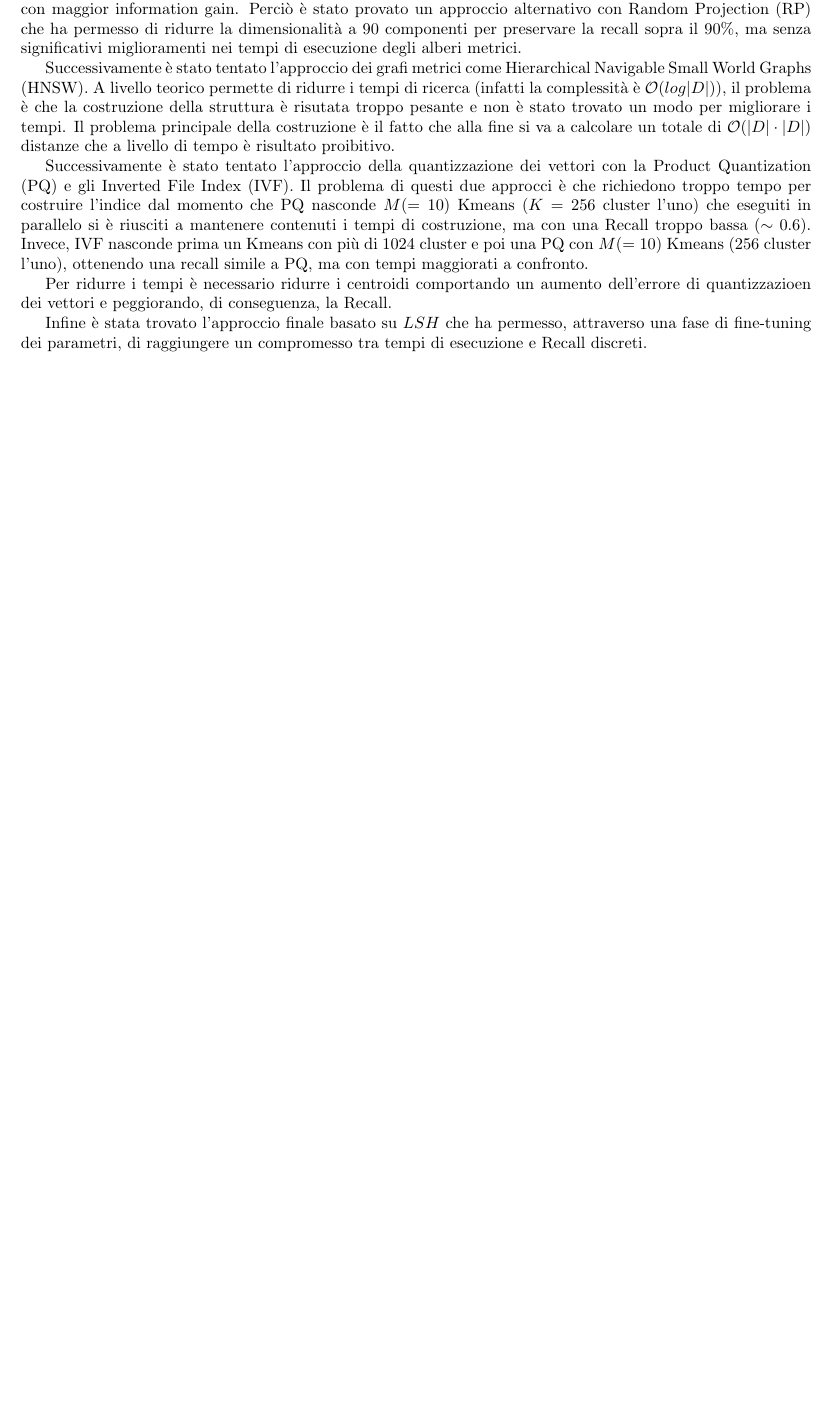
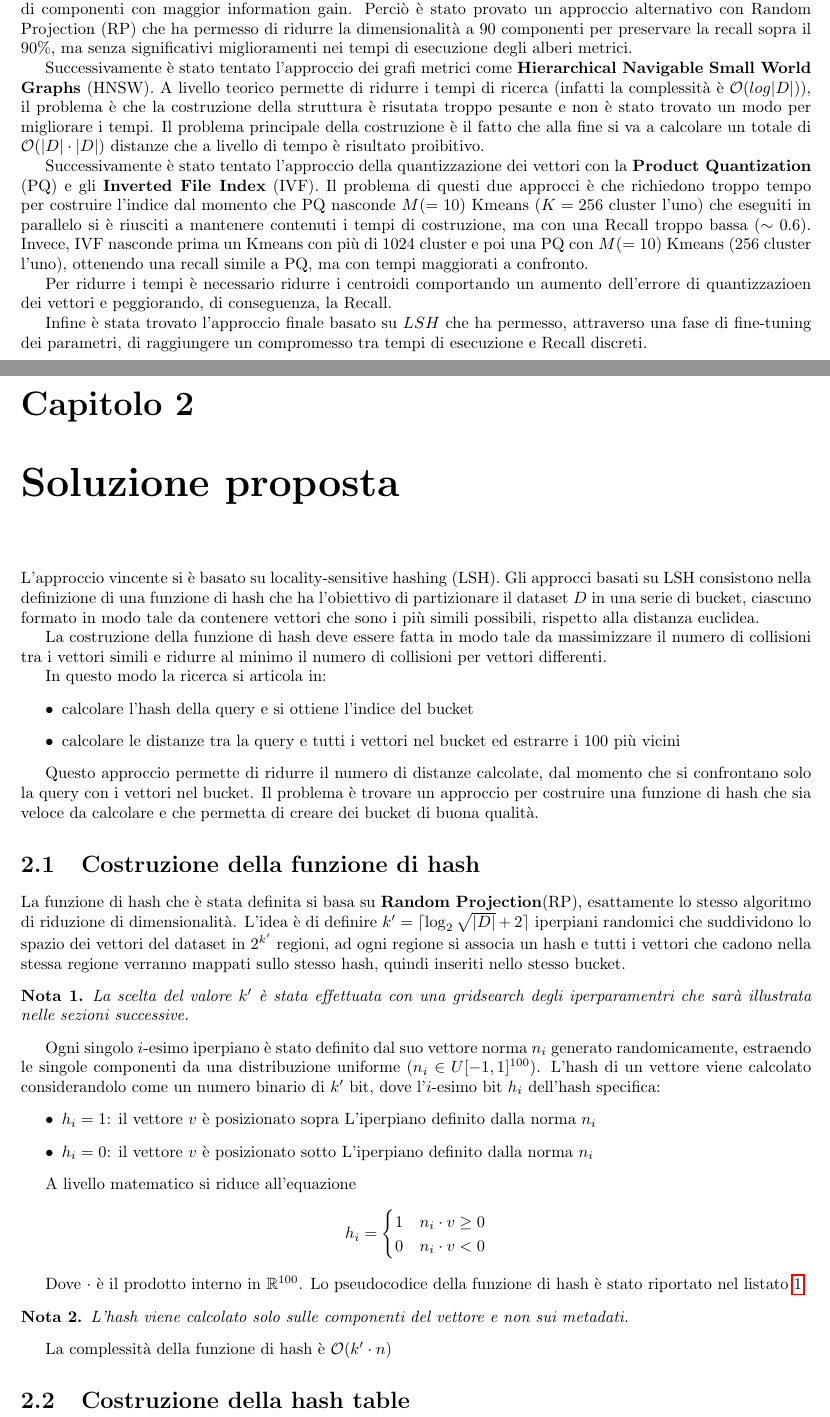
Before and after one commit to frefolli/sigmod, a LaTeX document (report/main.tex, which reads report/chapters/soluzione_proposta.tex): part of page 4 of 4 before the commit and two parts of pages 4 and 5 of 6 after it, the two joined at a grey line, cut so that both start at the same text, the shorter picture padded with empty space. Compiled offline with pdfLaTeX.

Commit message:
costruzione funzione di hash

```diff
--- /dev/null
+++ b/report/chapters/soluzione_proposta.tex
@@ -0,0 +1,56 @@
+\chapter{Soluzione proposta}
+L'approccio vincente si è basato su locality-sensitive hashing (LSH).
+Gli approcci basati su LSH consistono nella definizione di una funzione di hash
+che ha l'obiettivo di partizionare il dataset $D$ in una serie di bucket, ciascuno
+formato in modo tale da contenere vettori che sono i più simili possibili, rispetto
+alla distanza euclidea.
+
+La costruzione della funzione di hash deve essere fatta in modo tale da
+massimizzare il numero di collisioni tra i vettori simili e ridurre al minimo
+il numero di collisioni per vettori differenti.
+
+In questo modo la ricerca si articola in:
+\begin{itemize}
+    \item calcolare l'hash della query e si ottiene l'indice del bucket
+    \item calcolare le distanze tra la query e tutti i vettori nel bucket ed
+    estrarre i 100 più vicini
+\end{itemize}
+
+Questo approccio permette di ridurre il numero di distanze calcolate, dal momento
+che si confrontano solo la query con i vettori nel bucket. Il problema è trovare
+un approccio per costruire una funzione di hash che sia veloce da calcolare e
+che permetta di creare dei bucket di buona qualità.
+
+\section{Costruzione della funzione di hash}
+
+La funzione di hash che è stata definita si basa su \textbf{Random Projection}(RP),
+esattamente lo stesso algoritmo di riduzione di dimensionalità.
+L'idea è di definire $k' = \lceil \log_2{\sqrt{|D|}} + 2\rceil$ iperpiani randomici che suddividono
+lo spazio dei vettori del dataset in $2^{k'}$ regioni, ad ogni regione si associa
+un hash e tutti i vettori che cadono nella stessa regione verranno mappati sullo
+stesso hash, quindi inseriti nello stesso bucket.
+
+\begin{nota}
+La scelta del valore $k'$ è stata effettuata con una gridsearch degli iperparamentri
+che sarà illustrata nelle sezioni successive.
+\end{nota}
+
+Ogni singolo $i$-esimo iperpiano è stato definito dal suo vettore norma $n_i$
+generato randomicamente, estraendo le singole componenti da una distribuzione uniforme
+($n_i \in U[-1,1]^{100}$). L'hash di un vettore viene calcolato considerandolo
+come un numero binario di $k'$ bit, dove l'$i$-esimo bit $h_i$ dell'hash specifica:
+\begin{itemize}
+    \item $h_i = 1$: il vettore $v$ è posizionato sopra L'iperpiano definito dalla
+    norma $n_i$
+    \item $h_i = 0$: il vettore $v$ è posizionato sotto L'iperpiano definito dalla
+    norma $n_i$
+\end{itemize}
+
+A livello matematico si riduce all'equazione
+$$h_i = \begin{cases}
+    1 & n_i \cdot v \ge 0\\
+    0 & n_i \cdot v < 0
+\end{cases}$$
+
+Dove $\cdot$ è il prodotto interno in $\mathbb{R}^{100}$. Lo pseudocodice della
+funzione di hash è stato riportato nel listato \ref{list:funzione_hash}.
@@ -0,0 +77,7 @@
+\begin{nota}
+    L'hash viene calcolato solo sulle componenti del vettore e non sui metadati.
+\end{nota}
+
+La complessità della funzione di hash è $\mathcal{O}(k'\cdot n)$
+
+\section{Costruzione della hash table}
--- a/report/main.tex
+++ b/report/main.tex
@@ -21,8 +21,7 @@
 \usepackage{polynom}
 \usepackage{booktabs}
 \usepackage{enumitem}
-\usepackage{algorithm}
-\usepackage{algpseudocode}
+\usepackage[ruled,vlined]{algorithm2e }
 \usepackage{framed}
 \usepackage{pdfpages}
 \usepackage{pgfplots}
```
Also changed, not shown: report/chapters/introduzione.tex (+5 -5 lines), report/chapters/lsh.tex (deleted, +0 -25 lines), report/chapters/soluzione_proposta.tex (20 more changed lines), report/main.tex (1 more changed lines), 1 other file.
